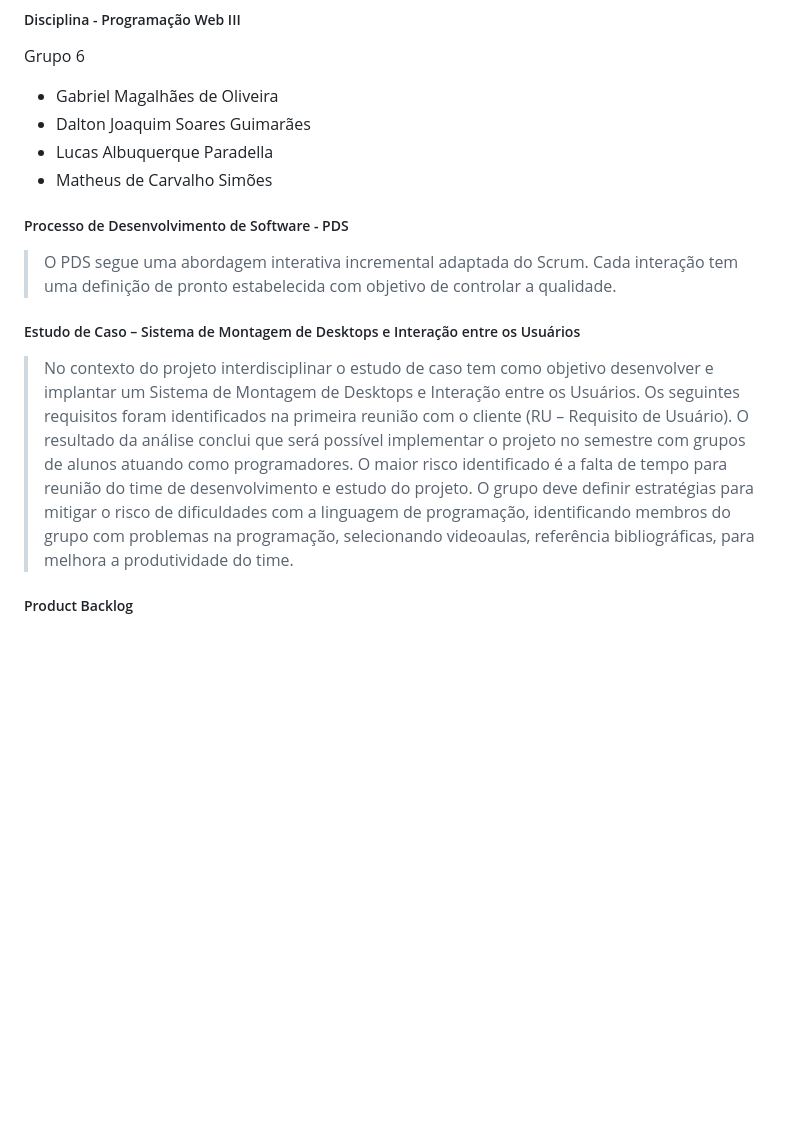
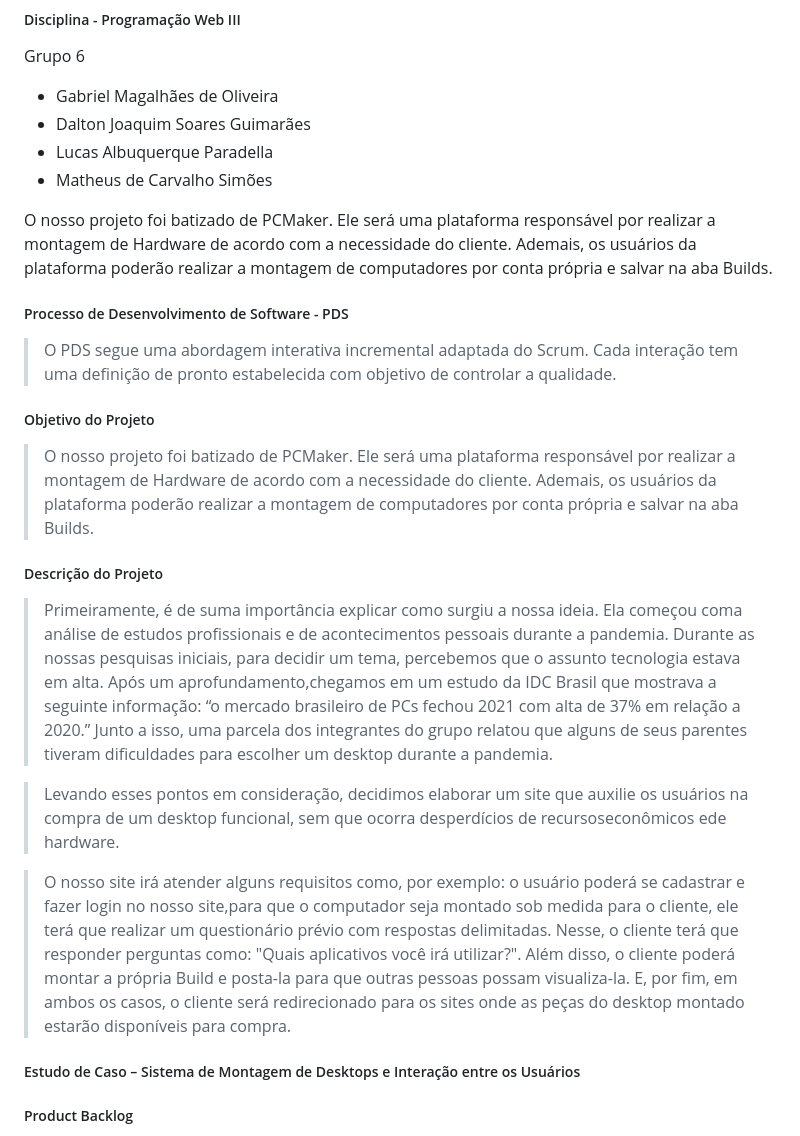
Before and after one commit to DaltonGuima/PC_Maker, a Markdown page: README.md, the part around the change. Rendered like a GitHub page; blank space fills up the shorter version.

```diff
--- a/README.md
+++ b/README.md
@@ -5,14 +5,30 @@ Grupo 6
 - Dalton Joaquim Soares Guimarães
 - Lucas Albuquerque Paradella
 - Matheus de Carvalho Simões
+
+
+
+O  nosso  projeto  foi  batizado  de  PCMaker.  Ele  será  uma  plataforma  responsável  por  realizar  a montagem de Hardware de acordo com a necessidade do cliente. Ademais,  os  usuários  da  plataforma  poderão  realizar  a  montagem  de  computadores  por  conta própria e salvar na aba Builds.
+
+
+
 ##### Processo de Desenvolvimento de Software - PDS
 > O PDS segue uma abordagem interativa incremental adaptada do Scrum. Cada interação tem uma definição de pronto estabelecida com objetivo de controlar a qualidade.
+
+##### Objetivo do Projeto
+> O  nosso  projeto  foi  batizado  de  PCMaker.  Ele  será  uma  plataforma  responsável  por  realizar  a montagem de Hardware de acordo com a necessidade do cliente. Ademais,  os  usuários  da  plataforma  poderão  realizar  a  montagem  de  computadores  por  conta própria e salvar na aba Builds.
+
+##### Descrição do Projeto
+>    Primeiramente, é de suma importância explicar como surgiu a nossa ideia. Ela começou coma análise  de  estudos  profissionais  e  de  acontecimentos  pessoais  durante  a  pandemia.  Durante  as  nossas pesquisas iniciais, para decidir um tema, percebemos que o assunto tecnologia estava em alta. Após um aprofundamento,chegamos em um estudo da IDC Brasil que mostrava a seguinte informação: “o mercado brasileiro de PCs fechou 2021 com alta de 37% em relação a 2020.” Junto a isso, uma parcela
+dos integrantes  do  grupo  relatou que  alguns  de  seus  parentes  tiveram  dificuldades  para  escolher  um desktop durante a pandemia.
+
+>   Levando  esses pontos em consideração, decidimos elaborar um site que  auxilie os usuários na compra de um desktop funcional, sem que ocorra desperdícios de recursoseconômicos ede hardware.
+
+>   O  nosso  site  irá  atender  alguns  requisitos  como,  por  exemplo:  o  usuário  poderá  se  cadastrar  e fazer login no nosso site,para que o computador seja montado sob medida para o cliente, ele terá que realizar um questionário prévio com respostas delimitadas. Nesse, o cliente terá que responder perguntas como: "Quais aplicativos você irá utilizar?". Além disso, o cliente poderá montar a própria Build e posta-la  para  que  outras  pessoas  possam  visualiza-la.  E,  por  fim,  em  ambos  os  casos,  o  cliente  será redirecionado para os sites onde as peças do desktop montado estarão disponíveis para compra.
+
+
 ##### Estudo de Caso – Sistema de Montagem de Desktops e Interação entre os Usuários
-> No contexto do projeto interdisciplinar o estudo de caso tem como objetivo desenvolver e implantar um Sistema de Montagem de Desktops e Interação entre os Usuários.
-Os seguintes requisitos foram identificados na primeira reunião com o cliente (RU – Requisito de Usuário). O resultado da análise conclui que será possível implementar
-o projeto no semestre com grupos de alunos atuando como programadores. O maior risco identificado é a falta de tempo para reunião do time de desenvolvimento e estudo
-do projeto. O grupo deve definir estratégias para mitigar o risco de dificuldades com a linguagem de programação, identificando membros do grupo com problemas na
-programação, selecionando videoaulas, referência bibliográficas, para melhora a produtividade do time.
+
 ##### Product Backlog
 - RU01 - Compras - Registra e acompanha os processos de compras na organização, prevê a entrega programada de pedidos de compra
 - RU02 - Recebimento - Registra, controla e informa sobre a entrada de mercadorias e integra as informações dos dados da nota fiscal de entrada com o estoque
```
